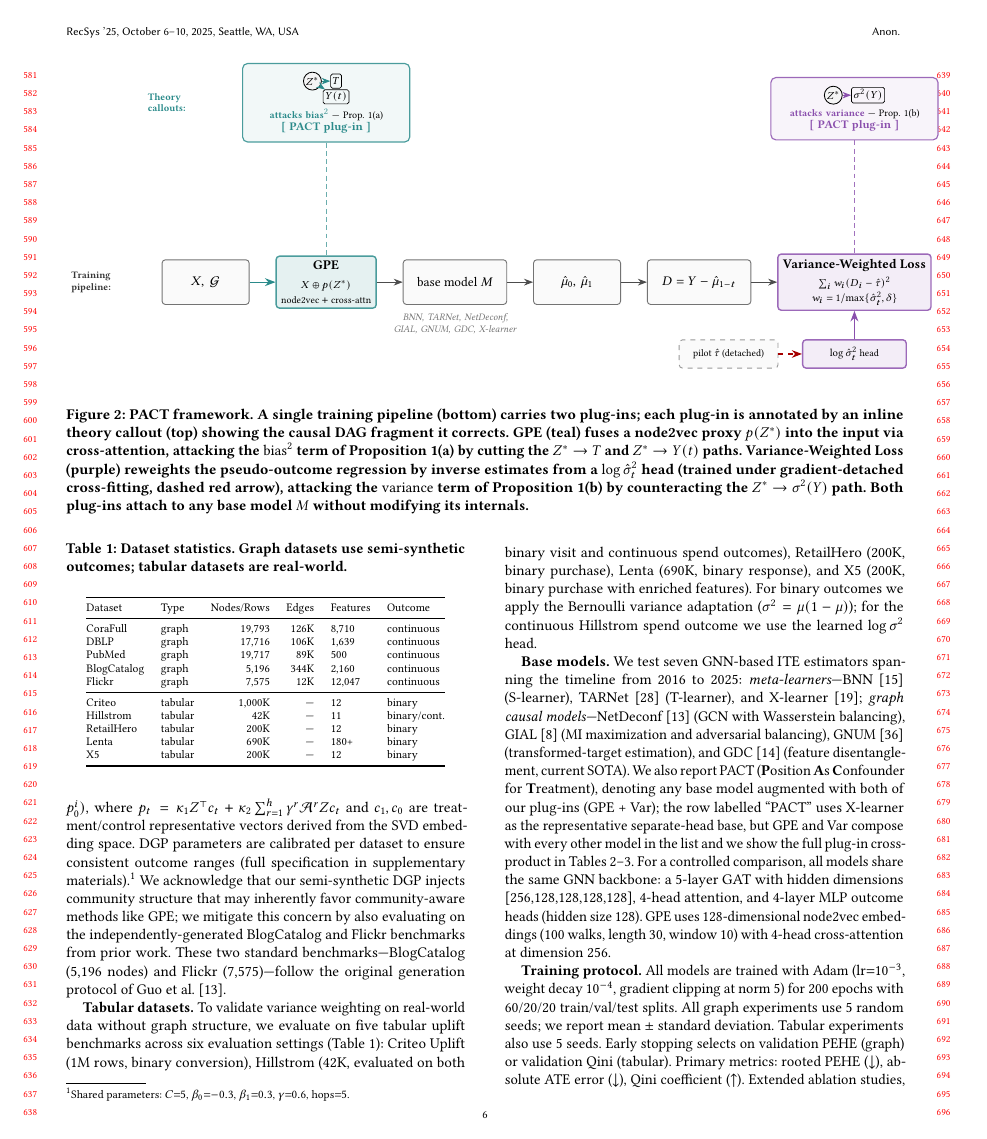
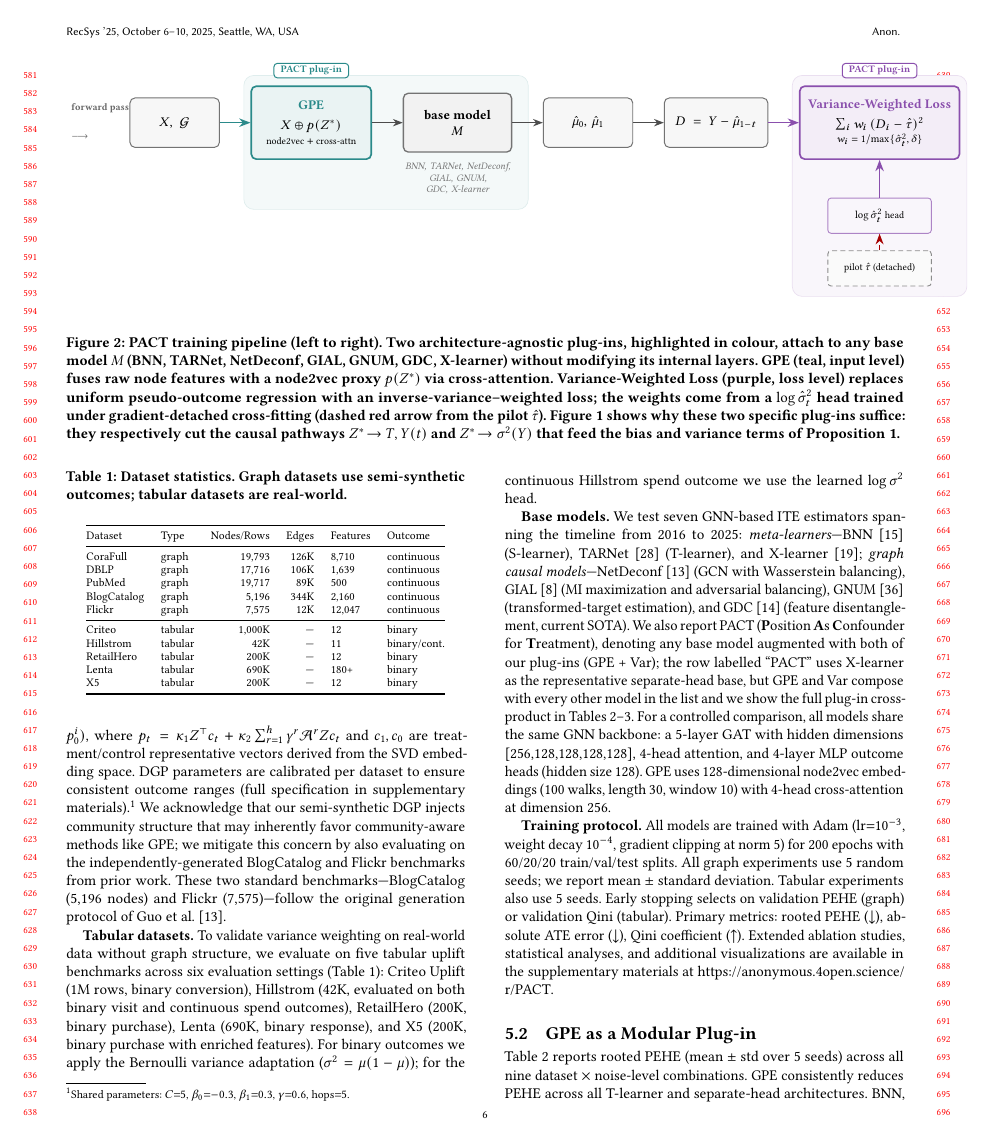
Before and after one commit to beautifulboymf/pact-long, a LaTeX paper (main.tex, which reads images/arch.tex): page 6 of 11 before the commit and page 6 of 10 after it. Compiled offline with pdfLaTeX.

Commit message:
Fig 2: redesigned architecture pipeline (cleaner, more visual)
Fig 1 now owns the theory / diagnosis / cure narrative, so Fig 2 is
rescoped to pure architecture. Major rewrite:

- Dropped the inline theory callouts above GPE / VWL (duplicate of
  Fig 1's DAG content).
- GPE and VWL blocks enlarged and styled as "plug-in" elements with
  distinct teal / purple fills, contrasting with neutral-grey base-
  model blocks.
- Added small "[ PACT plug-in ]" badges above each contribution block
  so the reader sees at a glance what is new in this work.
- Added very subtle coloured background bands behind GPE (teal-5) and
  behind the VWL group (purple-5) to visually group the contribution
  regions without drawing explicit panel boundaries.
- log-sigma^2 head + pilot moved to a vertically-stacked subordinate
  block under VWL with a detached-gradient dashed arrow.
- Base-model list placed as an italic caption directly under M.

Caption rewritten to match: removed theory-callout language and
replaced with a forward-reference to Fig 1 for the why-these-
plug-ins question.

```diff
--- a/images/arch.tex
+++ b/images/arch.tex
@@ -1,126 +1,148 @@
-% Figure 2 — PACT framework pipeline with inline theory callouts.
+% Figure 2 — PACT architecture / training pipeline, v6.
 % Render via \input{images/arch.tex} inside a figure* environment.
 % Requires (in main.tex preamble):
 %   \usepackage{tikz}
 %   \usetikzlibrary{arrows.meta, fit, positioning, calc, backgrounds}
-%   \definecolor{pactaccent}{HTML}{2A8A8A}   % teal  — bias-channel
-%   \definecolor{varaccent}{HTML}{8A4FAD}    % purple — variance-channel
+%   \definecolor{pactaccent}{HTML}{2A8A8A}   % teal  — bias channel (GPE)
+%   \definecolor{varaccent}{HTML}{8A4FAD}    % purple — variance channel (VWL)
 \begin{tikzpicture}[
+    % ============== blocks ==============
     every node/.style={font=\small},
-    %% generic pipeline blocks
+    %% small, neutral pipeline blocks (data / base model)
     blk/.style={
+        draw, rounded corners=3pt, align=center,
+        minimum width=1.9cm, minimum height=1.05cm,
+        inner xsep=4pt, inner ysep=3pt,
+        line width=0.6pt, draw=black!55, fill=black!3,
+    },
+    %% the base-model block is slightly wider and taller — it's the anchor
+    modelblk/.style={
+        blk, minimum width=2.3cm, minimum height=1.25cm,
+        line width=0.8pt, fill=black!5,
+    },
+    %% GPE plug-in (teal) — prominent, designed to visually stand out
+    gpeblk/.style={
+        draw, rounded corners=3pt, align=center,
+        minimum width=2.55cm, minimum height=1.55cm,
+        inner xsep=5pt, inner ysep=4pt,
+        line width=1.0pt,
+        draw=pactaccent, fill=pactaccent!10,
+    },
+    %% VWL plug-in (purple) — same prominence as GPE
+    vwlblk/.style={
+        draw, rounded corners=3pt, align=center,
+        minimum width=3.3cm, minimum height=1.55cm,
+        inner xsep=5pt, inner ysep=4pt,
+        line width=1.0pt,
+        draw=varaccent, fill=varaccent!10,
+    },
+    %% sub-block for the log-sigma^2 head / pilot (smaller, lighter)
+    subblk/.style={
         draw, rounded corners=2pt, align=center,
-        minimum width=1.85cm, minimum height=0.95cm,
-        inner sep=3pt, line width=0.55pt, draw=black!55, fill=black!2,
+        minimum width=2.2cm, minimum height=0.75cm,
+        inner xsep=3pt, inner ysep=2pt,
+        line width=0.55pt,
+        draw=varaccent!70, fill=varaccent!5,
+        font=\scriptsize,
     },
-    biasblk/.style={
-        blk, draw=pactaccent!85, fill=pactaccent!12, line width=0.85pt,
+    detachblk/.style={
+        draw, rounded corners=2pt, align=center,
+        minimum width=2.2cm, minimum height=0.75cm,
+        inner xsep=3pt, inner ysep=2pt,
+        line width=0.55pt, densely dashed,
+        draw=black!45, fill=black!2,
+        font=\scriptsize,
     },
-    varblk/.style={
-        blk, draw=varaccent!85, fill=varaccent!10, line width=0.85pt,
+    %% tags (plug-in badges above GPE / VWL)
+    pactbadge/.style={
+        rounded corners=2pt, inner xsep=4pt, inner ysep=1.5pt,
+        line width=0.6pt, fill=white,
+        font=\scriptsize\bfseries,
+    },
+    %% text labels
+    sublbl/.style={
+        font=\scriptsize\itshape, text=black!55, align=center,
+    },
+    phase/.style={
+        font=\scriptsize\bfseries, text=black!60,
     },
     %% arrows
-    pipe/.style={-Stealth, line width=0.55pt, draw=black!70},
-    biaspipe/.style={-Stealth, line width=0.75pt, draw=pactaccent},
-    varpipe/.style={-Stealth, line width=0.75pt, draw=varaccent},
-    detach/.style={-Stealth, dashed, line width=0.7pt, draw=red!65!black},
-    %% callout bubbles
-    callout/.style={
-        rounded corners=3pt, align=center, inner sep=5pt,
-        line width=0.7pt, text width=3.2cm,
-    },
-    biascall/.style={callout, draw=pactaccent!85, fill=pactaccent!6,
-        font=\scriptsize},
-    varcall/.style={callout, draw=varaccent!85, fill=varaccent!6,
-        font=\scriptsize},
-    %% leader lines from callout to plug-in
-    leader/.style={line width=0.6pt, densely dashed, draw=black!35},
-    %% latent node used inside callouts
-    tinyZ/.style={draw, circle, fill=black!4, minimum size=0.38cm,
-        inner sep=0pt, line width=0.5pt, font=\scriptsize},
-    tinybox/.style={draw, rounded corners=1pt, inner sep=1.2pt,
-        font=\scriptsize, line width=0.4pt, minimum height=0.3cm},
-    %% misc
-    plugin/.style={
-        font=\scriptsize\bfseries, inner sep=2pt, outer sep=0pt,
-        rounded corners=2pt, fill=white,
-    },
-    sublabel/.style={font=\scriptsize\itshape, text=black!55, align=center},
-    rhead/.style={font=\small\bfseries, text=black!78},
+    pipe/.style={-Stealth, line width=0.65pt, draw=black!70},
+    biaspipe/.style={-Stealth, line width=0.85pt, draw=pactaccent},
+    varpipe/.style={-Stealth, line width=0.85pt, draw=varaccent},
+    detach/.style={-Stealth, dashed, line width=0.75pt, draw=red!65!black},
+    node distance=0.65cm,
 ]
 
-% ===================================================================
-%   BOTTOM ROW — linear training pipeline
-% ===================================================================
-\node[blk] (input) at (0, 0) {$X,\,\mathcal{G}$};
+% ============================== MAIN PIPELINE ==============================
+% Input
+\node[blk] (input) {$X,\;\mathcal{G}$};
 
-\node[biasblk, right=0.55cm of input] (gpe)
-    {\textbf{GPE}\\[1pt]{\scriptsize$X \oplus p(Z^*)$}\\[-1pt]{\scriptsize node2vec $+$ cross-attn}};
+% GPE plug-in — first contribution, input level
+\node[gpeblk, right=of input] (gpe) {%
+    \textbf{\textcolor{pactaccent}{GPE}}\\[2pt]
+    {\small$X \oplus p(Z^*)$}\\[-1pt]
+    {\scriptsize node2vec $+$ cross-attn}
+};
 
-\node[blk, right=0.55cm of gpe, minimum width=2.2cm] (M)
-    {base model $M$};
+% Base model
+\node[modelblk, right=of gpe] (M) {%
+    \textbf{base model}\\
+    $M$
+};
+\node[sublbl, below=0.1cm of M, text width=2.5cm] (bblist)
+    {BNN, TARNet, NetDeconf,\\GIAL, GNUM, GDC, X-learner};
 
-\node[blk, right=0.55cm of M] (mu) {$\hat\mu_0,\,\hat\mu_1$};
+% Outcome heads
+\node[blk, right=of M] (mu) {$\hat\mu_0,\,\hat\mu_1$};
 
-\node[blk, right=0.55cm of mu, minimum width=2.2cm] (pseudo)
-    {$D = Y - \hat\mu_{1-t}$};
+% Pseudo-outcome
+\node[blk, right=of mu, minimum width=2.2cm] (pseudo)
+    {$D\;=\;Y - \hat\mu_{1-t}$};
 
-\node[varblk, right=0.55cm of pseudo, minimum width=2.8cm] (loss)
-    {\textbf{Variance-Weighted Loss}\\[1pt]{\scriptsize$\sum_i w_i(D_i - \hat\tau)^2$}\\[-1pt]
-     {\scriptsize$w_i = 1/\max\{\hat\sigma^2_t,\delta\}$}};
+% VWL plug-in — second contribution, loss level
+\node[vwlblk, right=of pseudo] (loss) {%
+    \textbf{\textcolor{varaccent}{Variance-Weighted Loss}}\\[2pt]
+    {\small$\sum_i w_i\,(D_i - \hat\tau)^2$}\\[-1pt]
+    {\scriptsize$w_i = 1/\max\{\hat\sigma^2_t, \delta\}$}
+};
 
-% Pipeline edges.
+% ---------- arrows along the main pipeline ----------
 \draw[biaspipe] (input) -- (gpe);
 \draw[pipe]     (gpe)   -- (M);
 \draw[pipe]     (M)     -- (mu);
 \draw[pipe]     (mu)    -- (pseudo);
-\draw[pipe]     (pseudo) -- (loss);
+\draw[varpipe]  (pseudo) -- (loss);
 
-% Backbone list and variance-head callout below the pipeline.
-\node[sublabel, below=0.08cm of M, text width=2.6cm]
-    {BNN, TARNet, NetDeconf,\\GIAL, GNUM, GDC, X-learner};
+% ============================== SIGMA HEAD & PILOT ==============================
+\node[subblk, below=0.8cm of loss]  (sh)    {$\log\hat\sigma^2_t$ head};
+\node[detachblk, below=0.35cm of sh] (pilot) {pilot $\hat\tau$ (detached)};
 
-\node[varblk, below=0.6cm of loss, minimum width=2.2cm, minimum height=0.6cm]
-    (sh) {{\scriptsize$\log\hat\sigma^2_t$ head}};
-\node[blk, dashed, draw=black!40, left=0.5cm of sh,
-      minimum width=2.1cm, minimum height=0.6cm] (pilot)
-    {{\scriptsize pilot $\hat\tau$ (detached)}};
-\draw[detach]  (pilot.east) -- (sh.west);
-\draw[varpipe] (sh.north) -- (sh.north |- loss.south);
+% pilot -> head -> loss (weight flow)
+\draw[detach]  (pilot.north) -- (sh.south);
+\draw[varpipe] (sh.north) -- (loss.south);
 
-% ===================================================================
-%   TOP ROW — inline theory callouts, one per plug-in
-% ===================================================================
-\node[biascall, above=2.4cm of gpe, anchor=south] (biascall) {%
-    \begin{tikzpicture}[baseline=(z.base)]
-        \node[tinyZ] (z) {$Z^*$};
-        \node[tinybox, right=0.18cm of z] (t) {$T$};
-        \node[tinybox, below=0.02cm of t] (y) {$Y(t)$};
-        \draw[biaspipe, line width=0.5pt] (z) -- (t);
-        \draw[biaspipe, line width=0.5pt] (z) -- (y);
-    \end{tikzpicture}\\[2pt]
-    \textcolor{pactaccent}{\textbf{attacks bias$^2$}} — Prop.~\ref{prop:dualroot}(a)\\
-    \textcolor{pactaccent}{\footnotesize\textbf{[ PACT plug-in ]}}%
-};
+% ============================== PLUG-IN BADGES ==============================
+\node[pactbadge, draw=pactaccent, text=pactaccent,
+      above=0.15cm of gpe] {PACT plug-in};
+\node[pactbadge, draw=varaccent, text=varaccent,
+      above=0.15cm of loss] {PACT plug-in};
 
-\node[varcall, above=2.4cm of loss, anchor=south] (varcall) {%
-    \begin{tikzpicture}[baseline=(z.base)]
-        \node[tinyZ] (z) {$Z^*$};
-        \node[tinybox, right=0.18cm of z] (s) {$\sigma^2(Y)$};
-        \draw[varpipe, line width=0.5pt] (z) -- (s);
-    \end{tikzpicture}\\[2pt]
-    \textcolor{varaccent}{\textbf{attacks variance}} — Prop.~\ref{prop:dualroot}(b)\\
-    \textcolor{varaccent}{\footnotesize\textbf{[ PACT plug-in ]}}%
-};
+% ============================== PHASE LABELS (optional subtle) ==============================
+% Small left-margin labels indicating forward/backward roles.
+\node[phase, anchor=west] at ($(input.west)+(-1.35,0.3)$) {forward pass};
+\node[phase, anchor=west] at ($(input.west)+(-1.35,-0.3)$) {$\longrightarrow$};
 
-% Leader lines from each callout to its plug-in.
-\draw[leader, draw=pactaccent!70] (biascall.south) -- (gpe.north);
-\draw[leader, draw=varaccent!80]  (varcall.south)  -- (loss.north);
-
-% Strip label on the left — small, out of the flow.
-\node[rhead, text=pactaccent, align=left, font=\scriptsize\bfseries]
-    at ($(biascall.west)+(-1.6,0.0)$) {Theory \\ callouts:};
-\node[rhead, align=left, font=\scriptsize\bfseries]
-    at ($(input.west)+(-1.5,0.0)$) {Training \\ pipeline:};
+% ============================== BACKGROUND BANDS ==============================
+% Very subtle coloured bands behind GPE and VWL to emphasize where the
+% plug-ins sit. Low opacity so they do not compete.
+\begin{pgfonlayer}{background}
+    \node[fill=pactaccent!5, rounded corners=6pt,
+          fit=(gpe) (bblist), inner xsep=4pt, inner ysep=6pt,
+          draw=pactaccent!15, line width=0.4pt] {};
+    \node[fill=varaccent!5, rounded corners=6pt,
+          fit=(loss) (pilot), inner xsep=4pt, inner ysep=6pt,
+          draw=varaccent!18, line width=0.4pt] {};
+\end{pgfonlayer}
 
 \end{tikzpicture}
--- a/main.tex
+++ b/main.tex
@@ -198,7 +198,7 @@ Proposition~\ref{prop:dualroot}(c) predicts that at high noise ($\rho \geq 30$),
 \begin{figure*}[t]
     \centering
     \input{images/arch.tex}
-    \caption{PACT framework. A single training pipeline (bottom) carries two plug-ins; each plug-in is annotated by an inline theory callout (top) showing the causal DAG fragment it corrects. \textbf{GPE} (teal) fuses a node2vec proxy $p(Z^*)$ into the input via cross-attention, attacking the $\mathrm{bias}^2$ term of Proposition~\ref{prop:dualroot}(a) by cutting the $Z^* \to T$ and $Z^* \to Y(t)$ paths. \textbf{Variance-Weighted Loss} (purple) reweights the pseudo-outcome regression by inverse estimates from a $\log\hat\sigma^2_t$ head (trained under gradient-detached cross-fitting, dashed red arrow), attacking the $\mathrm{variance}$ term of Proposition~\ref{prop:dualroot}(b) by counteracting the $Z^* \to \sigma^2(Y)$ path. Both plug-ins attach to any base model $M$ without modifying its internals.}
+    \caption{PACT training pipeline (left to right). Two architecture-agnostic plug-ins, highlighted in colour, attach to any base model $M$ (BNN, TARNet, NetDeconf, GIAL, GNUM, GDC, X-learner) without modifying its internal layers. \textbf{GPE} (teal, input level) fuses raw node features with a node2vec proxy $p(Z^*)$ via cross-attention. \textbf{Variance-Weighted Loss} (purple, loss level) replaces uniform pseudo-outcome regression with an inverse-variance–weighted loss; the weights come from a $\log\hat\sigma^2_t$ head trained under gradient-detached cross-fitting (dashed red arrow from the pilot $\hat\tau$). Figure~\ref{fig:cover} shows why these two specific plug-ins suffice: they respectively cut the causal pathways $Z^*\!\to T, Y(t)$ and $Z^*\!\to \sigma^2(Y)$ that feed the bias and variance terms of Proposition~\ref{prop:dualroot}.}
     \label{fig:arch}
 \end{figure*}
 
```
